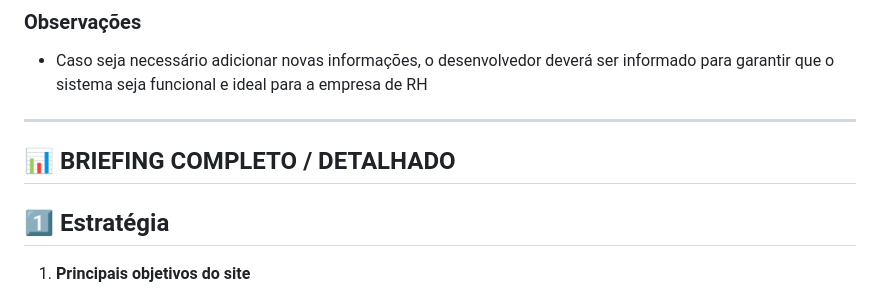
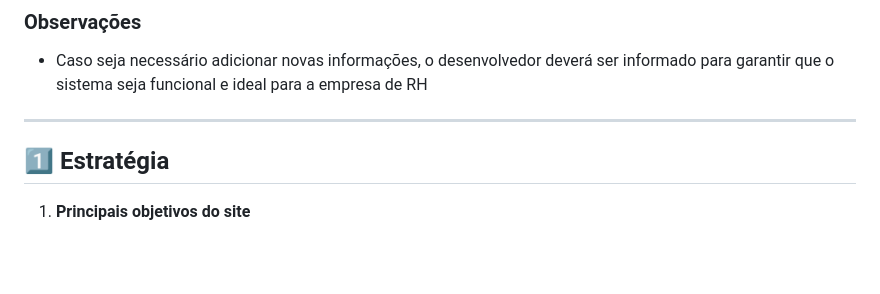
Before and after one commit to mcarolfll/Webpass, a Markdown page: Briefing.md, the part around the change. Rendered like a GitHub page; blank space fills up the shorter version.

```diff
--- a/Briefing.md
+++ b/Briefing.md
@@ -40,8 +40,6 @@
 - Caso seja necessário adicionar novas informações, o desenvolvedor deverá ser informado para garantir que o sistema seja funcional e ideal para a empresa de RH
 
 ---
-
-## 📊 BRIEFING COMPLETO / DETALHADO
 
 ## 1️⃣ Estratégia
 
```
